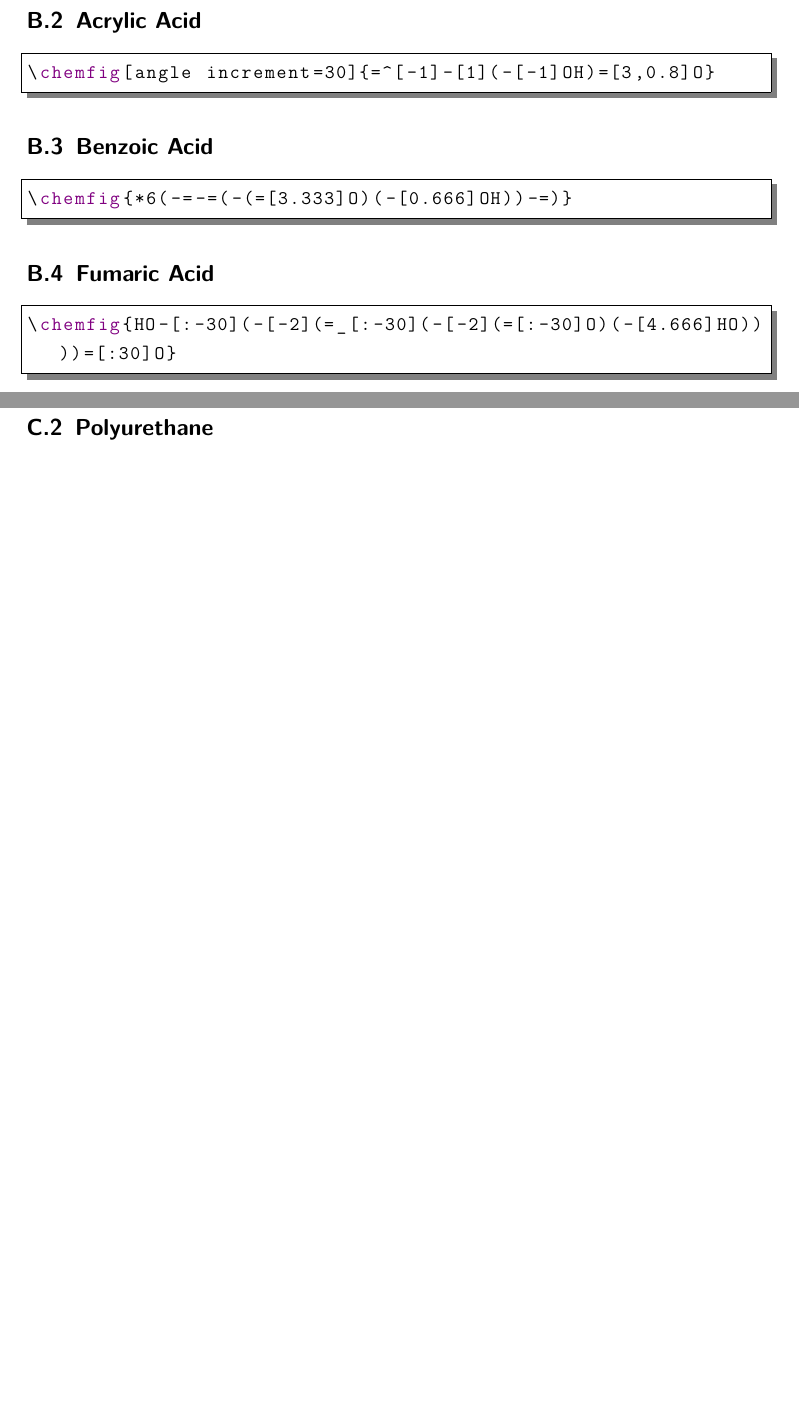
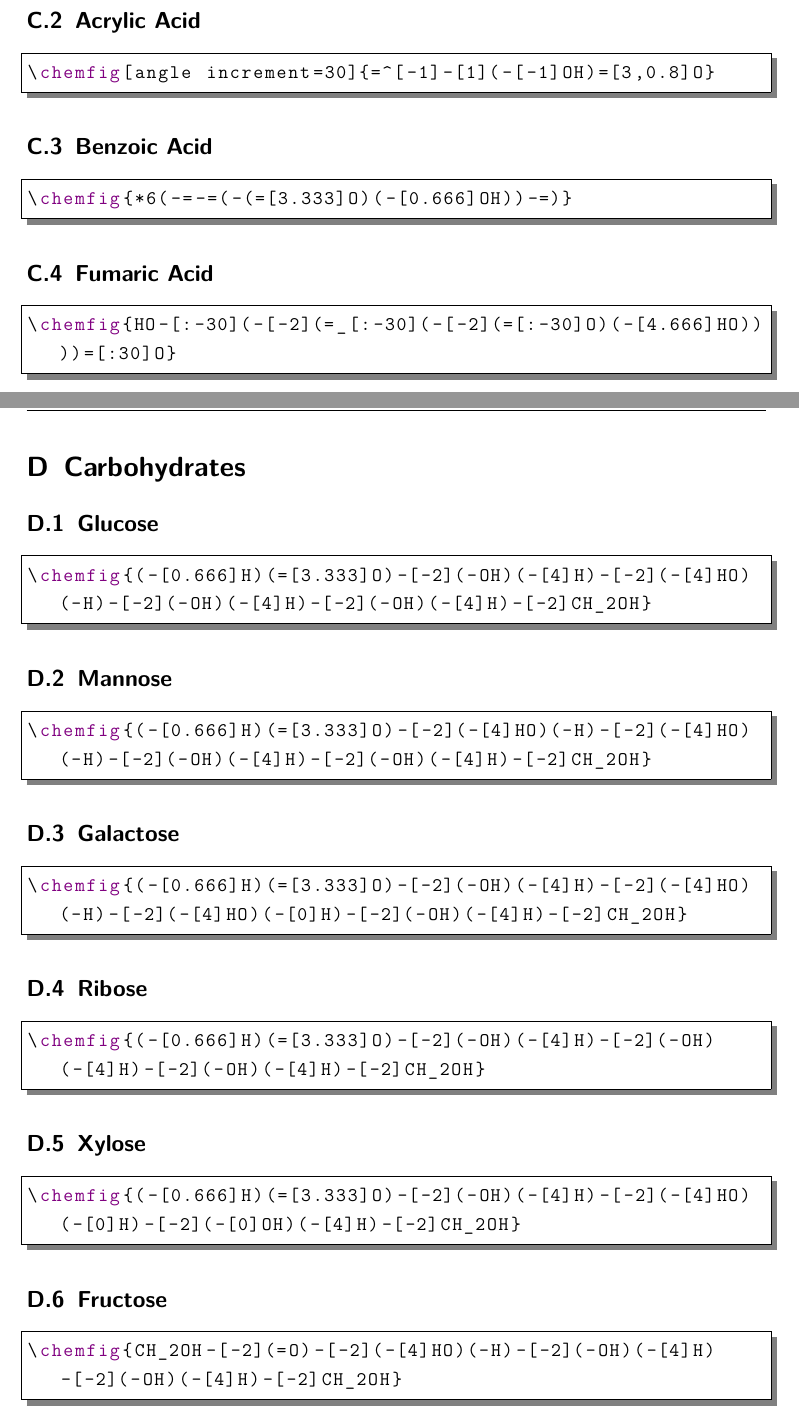
Before and after one commit to LarsKroenke/Molecule-Structure-Formula-Collection-LaTeX-chemfig-, a LaTeX document (src/main.tex, which reads src/Anhang.tex, src/molecules/carbohydrates.tex): two parts of pages 11 and 12 of 14 before the commit and two parts of pages 14 and 15 of 18 after it, joined at a grey line, cut so that both start at the same text, the shorter picture padded with empty space. The pictures show the PDF file out/main.pdf that the author committed with the source.

Commit message:
Carbohydrates added to the document

```diff
--- a/src/Anhang.tex
+++ b/src/Anhang.tex
@@ -61,6 +94,40 @@
 -[0.666]=_-[-0.666]-[0.666]-[-0.666]-[0.666]-[-0.666]-[0.666]-[-0.666]
 -[0.666]}
 \end{lstlisting}
+
+
+
+\chapter{Carbohydrates}\label{app:carbohydrates}
+\section{Glucose}\label{app:glucose}
+\begin{lstlisting}
+\chemfig{(-[0.666]H)(=[3.333]O)-[-2](-OH)(-[4]H)-[-2](-[4]HO)(-H)-[-2](-OH)(-[4]H)-[-2](-OH)(-[4]H)-[-2]CH_2OH}
+\end{lstlisting}
+
+\section{Mannose}\label{app:mannose}
+\begin{lstlisting}
+\chemfig{(-[0.666]H)(=[3.333]O)-[-2](-[4]HO)(-H)-[-2](-[4]HO)(-H)-[-2](-OH)(-[4]H)-[-2](-OH)(-[4]H)-[-2]CH_2OH}
+\end{lstlisting}
+
+\section{Galactose}\label{app:galactose}
+\begin{lstlisting}
+\chemfig{(-[0.666]H)(=[3.333]O)-[-2](-OH)(-[4]H)-[-2](-[4]HO)(-H)-[-2](-[4]HO)(-[0]H)-[-2](-OH)(-[4]H)-[-2]CH_2OH}
+\end{lstlisting}
+
+\section{Ribose}\label{app:ribose}
+\begin{lstlisting}
+\chemfig{(-[0.666]H)(=[3.333]O)-[-2](-OH)(-[4]H)-[-2](-OH)(-[4]H)-[-2](-OH)(-[4]H)-[-2]CH_2OH}
+\end{lstlisting}
+
+\section{Xylose}\label{app:xylose}
+\begin{lstlisting}
+\chemfig{(-[0.666]H)(=[3.333]O)-[-2](-OH)(-[4]H)-[-2](-[4]HO)(-[0]H)-[-2](-[0]OH)(-[4]H)-[-2]CH_2OH}
+\end{lstlisting}
+
+\section{Fructose}\label{app:fructose}
+\begin{lstlisting}
+\chemfig{CH_2OH-[-2](=O)-[-2](-[4]HO)(-H)-[-2](-OH)(-[4]H)-[-2](-OH)(-[4]H)-[-2]CH_2OH}
+\end{lstlisting}
+
 
 
 \chapter{polymers}\label{app:polymers}
--- /dev/null
+++ b/src/molecules/carbohydrates.tex
@@ -0,0 +1,18 @@
+\chapter{Carbohydrates}\label{sec:carbohydrates}
+\section{Glucose [\ref{app:glucose}]}\label{sec:glucose}
+\chemfig{(-[0.666]H)(=[3.333]O)-[-2](-OH)(-[4]H)-[-2](-[4]HO)(-H)-[-2](-OH)(-[4]H)-[-2](-OH)(-[4]H)-[-2]CH_2OH}
+
+\section{Mannose [\ref{app:mannose}]}\label{sec:mannose}
+\chemfig{(-[0.666]H)(=[3.333]O)-[-2](-[4]HO)(-H)-[-2](-[4]HO)(-H)-[-2](-OH)(-[4]H)-[-2](-OH)(-[4]H)-[-2]CH_2OH}
+
+\section{Galactose [\ref{app:galactose}]}\label{sec:galactose}
+\chemfig{(-[0.666]H)(=[3.333]O)-[-2](-OH)(-[4]H)-[-2](-[4]HO)(-H)-[-2](-[4]HO)(-[0]H)-[-2](-OH)(-[4]H)-[-2]CH_2OH}
+
+\section{Ribose [\ref{app:ribose}]}\label{sec:ribose}
+\chemfig{(-[0.666]H)(=[3.333]O)-[-2](-OH)(-[4]H)-[-2](-OH)(-[4]H)-[-2](-OH)(-[4]H)-[-2]CH_2OH}
+
+\section{Xylose [\ref{app:xylose}]}\label{sec:xylose}
+\chemfig{(-[0.666]H)(=[3.333]O)-[-2](-OH)(-[4]H)-[-2](-[4]HO)(-[0]H)-[-2](-[0]OH)(-[4]H)-[-2]CH_2OH}
+
+\section{Fructose [\ref{app:fructose}]}\label{sec:fructose}
+\chemfig{CH_2OH-[-2](=O)-[-2](-[4]HO)(-H)-[-2](-OH)(-[4]H)-[-2](-OH)(-[4]H)-[-2]CH_2OH}
```
Also changed, not shown: src/main.tex (+1 -0 lines), src/molecules/alcanes.tex (+1 -1 lines), out/main.pdf, src/molecules/alcohols.tex (line endings or trailing spaces), src/Anhang.tex (33 more changed lines), 1 other file.
